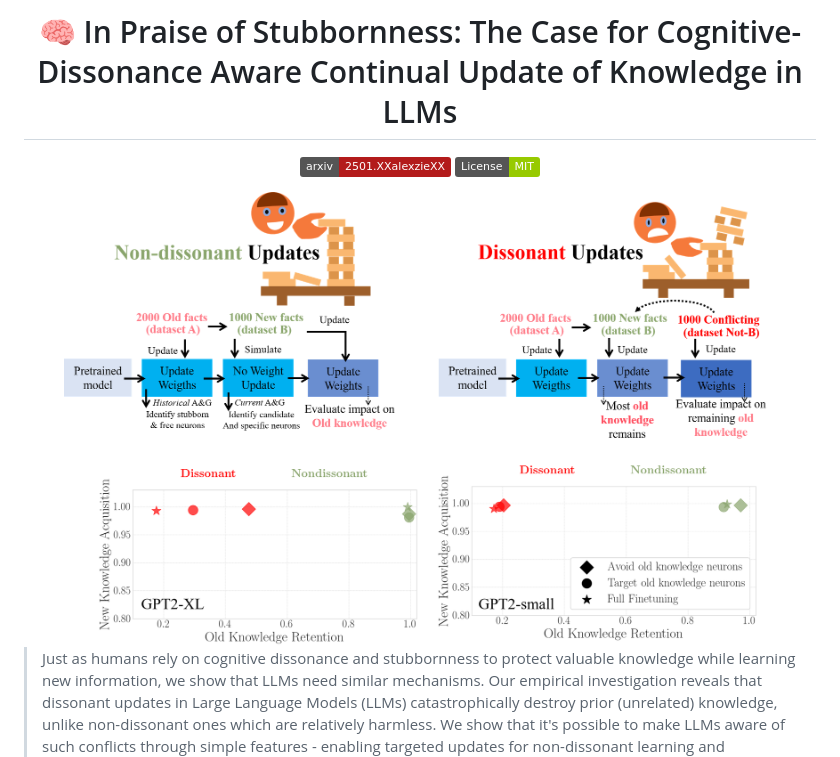
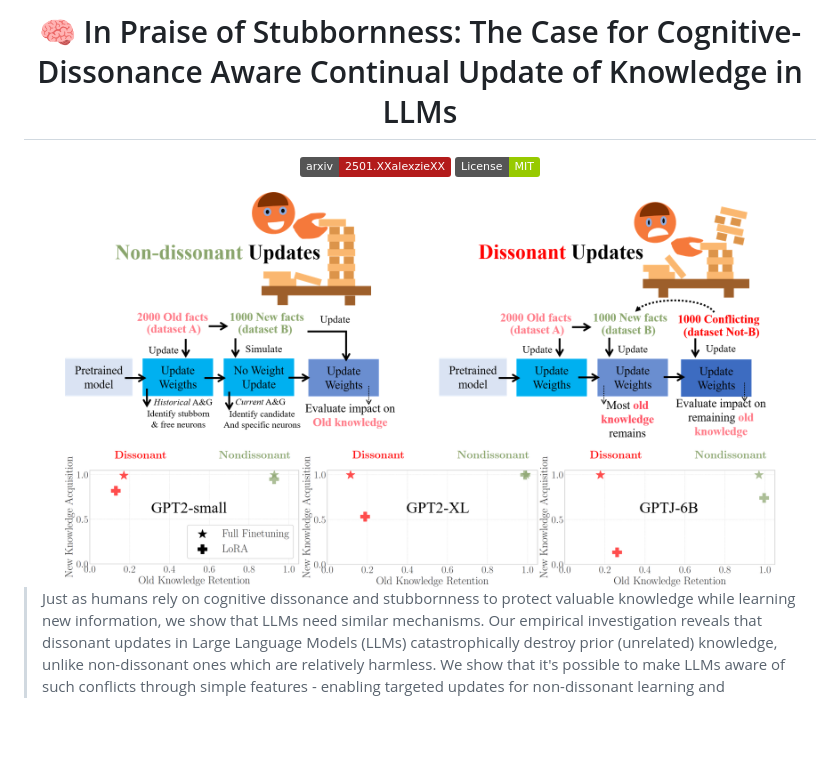
Before and after one commit to bendiogene/ConflictAwareLLM, a Markdown page: README.md, the part around the change. Drawn GitHub-style; badges without logos; blank space fills up the shorter version.

```diff
--- a/README.md
+++ b/README.md
@@ -4,7 +4,7 @@
 
   [![arxiv](https://img.shields.io/badge/arxiv-2501.XXalexzieXX-b31b1b.svg)](https://arxiv.org/abs/2501.XXXXX) [![license](https://img.shields.io/badge/License-MIT-green.svg)](https://opensource.org/licenses/MIT)
 
-<img src="./figs/Experimental_overview_with_my_art_3.png" alt="Overview of our experimental pipeline" width="90%" height="auto" style="background-color: white;">
+<img src="./figs/Experimental_overview_with_my_art_LoRa_3models.png" alt="Overview of our experimental pipeline" width="90%" height="auto" style="background-color: white;">
 
 </div>
 
```
